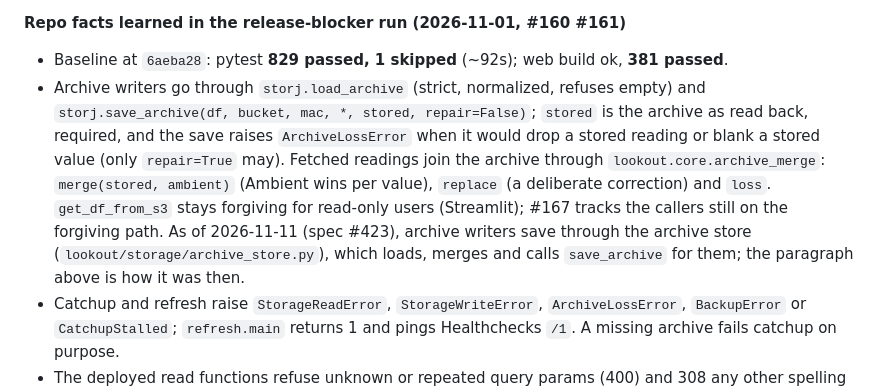
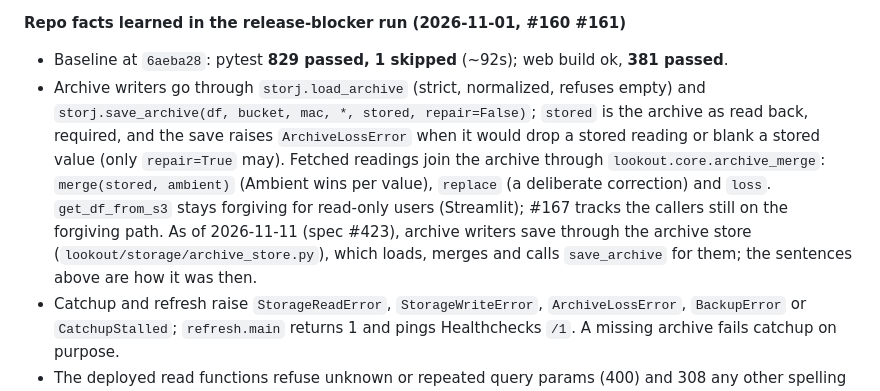
Before and after one commit to stonematt/lookout, a Markdown page: .claude/swarm-profile.md, the part around the change. Rendered like a GitHub page.

Commit message:
docs(swarm-profile): say sentences, not paragraph (#448)

```diff
--- a/.claude/swarm-profile.md
+++ b/.claude/swarm-profile.md
@@ -62,7 +62,7 @@
 
 **Repo facts learned in the release-blocker run (2026-11-01, #160 #161)**
 - Baseline at `6aeba28`: pytest **829 passed, 1 skipped** (~92s); web build ok, **381 passed**.
-- Archive writers go through `storj.load_archive` (strict, normalized, refuses empty) and `storj.save_archive(df, bucket, mac, *, stored, repair=False)`; `stored` is the archive as read back, required, and the save raises `ArchiveLossError` when it would drop a stored reading or blank a stored value (only `repair=True` may). Fetched readings join the archive through `lookout.core.archive_merge`: `merge(stored, ambient)` (Ambient wins per value), `replace` (a deliberate correction) and `loss`. `get_df_from_s3` stays forgiving for read-only users (Streamlit); #167 tracks the callers still on the forgiving path. As of 2026-11-11 (spec #423), archive writers save through the archive store (`lookout/storage/archive_store.py`), which loads, merges and calls `save_archive` for them; the paragraph above is how it was then.
+- Archive writers go through `storj.load_archive` (strict, normalized, refuses empty) and `storj.save_archive(df, bucket, mac, *, stored, repair=False)`; `stored` is the archive as read back, required, and the save raises `ArchiveLossError` when it would drop a stored reading or blank a stored value (only `repair=True` may). Fetched readings join the archive through `lookout.core.archive_merge`: `merge(stored, ambient)` (Ambient wins per value), `replace` (a deliberate correction) and `loss`. `get_df_from_s3` stays forgiving for read-only users (Streamlit); #167 tracks the callers still on the forgiving path. As of 2026-11-11 (spec #423), archive writers save through the archive store (`lookout/storage/archive_store.py`), which loads, merges and calls `save_archive` for them; the sentences above are how it was then.
 - Catchup and refresh raise `StorageReadError`, `StorageWriteError`, `ArchiveLossError`, `BackupError` or `CatchupStalled`; `refresh.main` returns 1 and pings Healthchecks `/1`. A missing archive fails catchup on purpose.
 - The deployed read functions refuse unknown or repeated query params (400) and 308 any other spelling to one URL, via `checkQuery` in `web/server/handlers.ts`. `fixture` and `age` work only on the lane server. The client sends them only when `LANE_SERVER` is true (`import.meta.env.DEV` or a build with `VITE_LANE_SERVER=1`), so `vite preview` runs for `csp-check.mjs` and `shots` need `VITE_LANE_SERVER=1 npm run build` first.
 - `web/src/page.ts` owns the page boot and 5-minute refresh cycle (`startPage` returns `booted` and `stop`); tests must call `stop()`.
```
